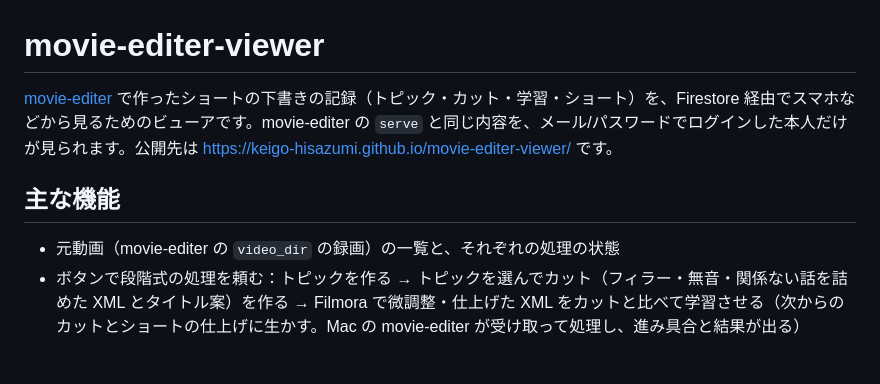
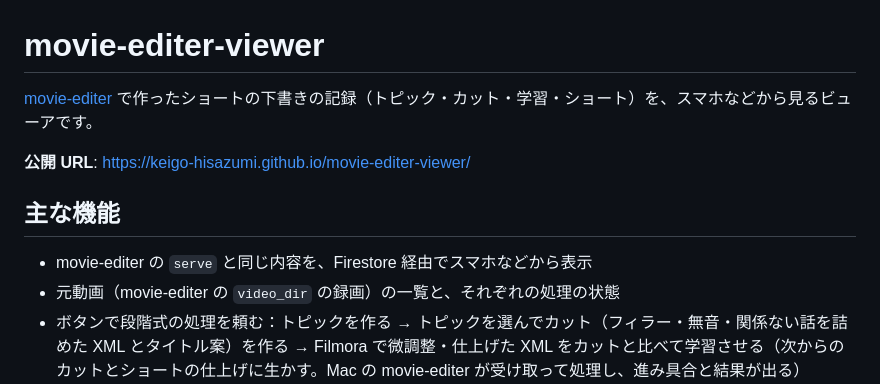
Before and after one commit to keigo-hisazumi/movie-editer-viewer, a Markdown page: README.md, the part around the change. GitHub-like rendering; blank space fills up the shorter version.

Commit message:
docs: README 冒頭の説明文の粒度を揃える
Co-Authored-By: Claude Opus 5.5 <noreply@anthropic.com>
Claude-Session: https://claude.ai/code/session_01DE2rKqMTYmaF3M6uZTuSHf

```diff
--- a/README.md
+++ b/README.md
@@ -1,9 +1,12 @@
 # movie-editer-viewer
 
-[movie-editer](https://github.com/keigo-hisazumi/movie-editer) で作ったショートの下書きの記録（トピック・カット・学習・ショート）を、Firestore 経由でスマホなどから見るためのビューアです。movie-editer の `serve` と同じ内容を、メール/パスワードでログインした本人だけが見られます。公開先は <https://keigo-hisazumi.github.io/movie-editer-viewer/> です。
+[movie-editer](https://github.com/keigo-hisazumi/movie-editer) で作ったショートの下書きの記録（トピック・カット・学習・ショート）を、スマホなどから見るビューアです。
+
+**公開 URL**: <https://keigo-hisazumi.github.io/movie-editer-viewer/>
 
 ## 主な機能
 
+- movie-editer の `serve` と同じ内容を、Firestore 経由でスマホなどから表示
 - 元動画（movie-editer の `video_dir` の録画）の一覧と、それぞれの処理の状態
 - ボタンで段階式の処理を頼む：トピックを作る → トピックを選んでカット（フィラー・無音・関係ない話を詰めた XML とタイトル案）を作る → Filmora で微調整・仕上げた XML をカットと比べて学習させる（次からのカットとショートの仕上げに生かす。Mac の movie-editer が受け取って処理し、進み具合と結果が出る）
 - トピックごとのカット・微調整した XML・ショートの状態
```
Also changed, not shown: AGENTS.md (+2 -1 lines).
